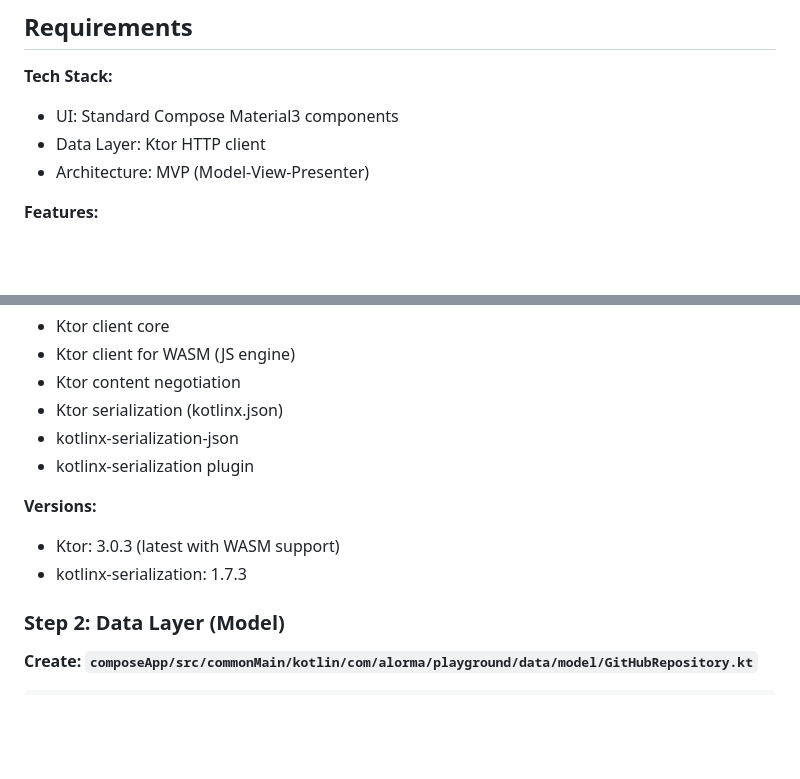
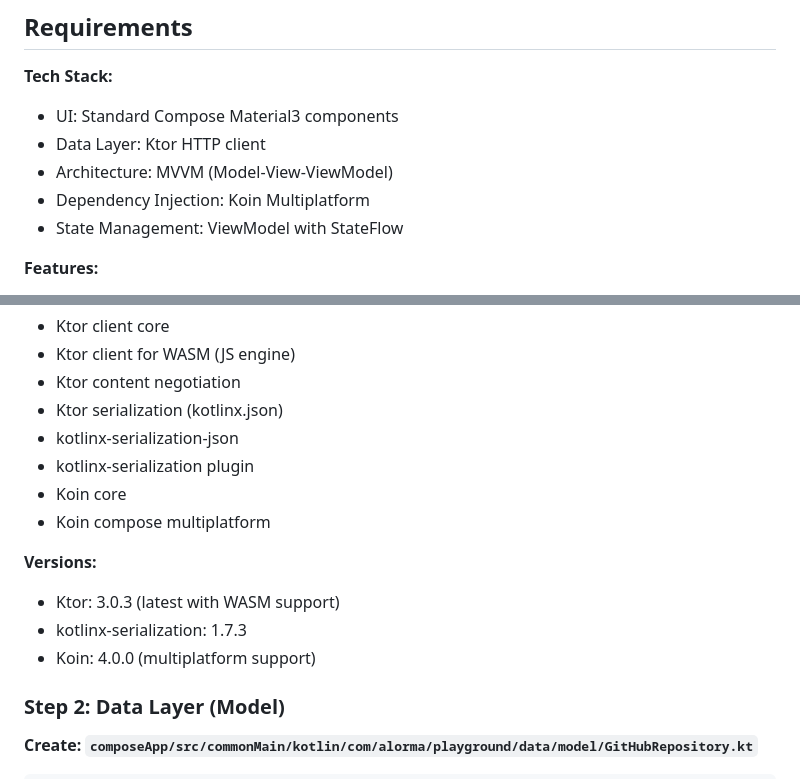
Before and after one commit to alorma/alorma.github.io, a Markdown page: PLAN.md, 2 parts joined by grey strips. Drawn GitHub-style; blank space fills up the shorter version.

```diff
--- a/PLAN.md
+++ b/PLAN.md
@@ -15,7 +15,9 @@
 **Tech Stack:**
 - UI: Standard Compose Material3 components
 - Data Layer: Ktor HTTP client
-- Architecture: MVP (Model-View-Presenter)
+- Architecture: MVVM (Model-View-ViewModel)
+- Dependency Injection: Koin Multiplatform
+- State Management: ViewModel with StateFlow
 
 **Features:**
 - Query GitHub repositories for user "alorma"
@@ -52,10 +55,13 @@
 - Ktor serialization (kotlinx.json)
 - kotlinx-serialization-json
 - kotlinx-serialization plugin
+- Koin core
+- Koin compose multiplatform
 
 **Versions:**
 - Ktor: 3.0.3 (latest with WASM support)
 - kotlinx-serialization: 1.7.3
+- Koin: 4.0.0 (multiplatform support)
 
 ### Step 2: Data Layer (Model)
 
```
Also changed, not shown: other parts of PLAN.md (+76 -30 lines).
